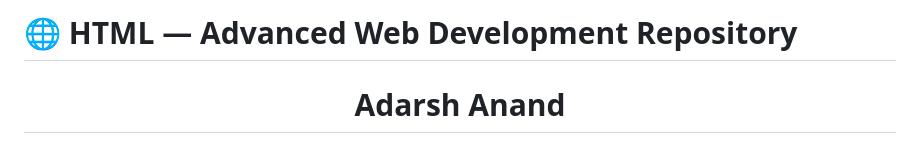
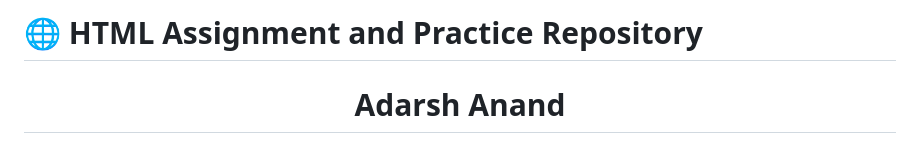
Before and after one commit to AdarshAnand-cg/HTML-Assignment, a Markdown page: README.md, the part around the change. Drawn GitHub-style.

Commit message:
Rename repository to 'HTML Assignment and Practice'

```diff
--- a/README.md
+++ b/README.md
@@ -1,4 +1,4 @@
-# 🌐 HTML — Advanced Web Development Repository
+# 🌐 HTML Assignment and Practice Repository
 
 <div align="center">
 
```
